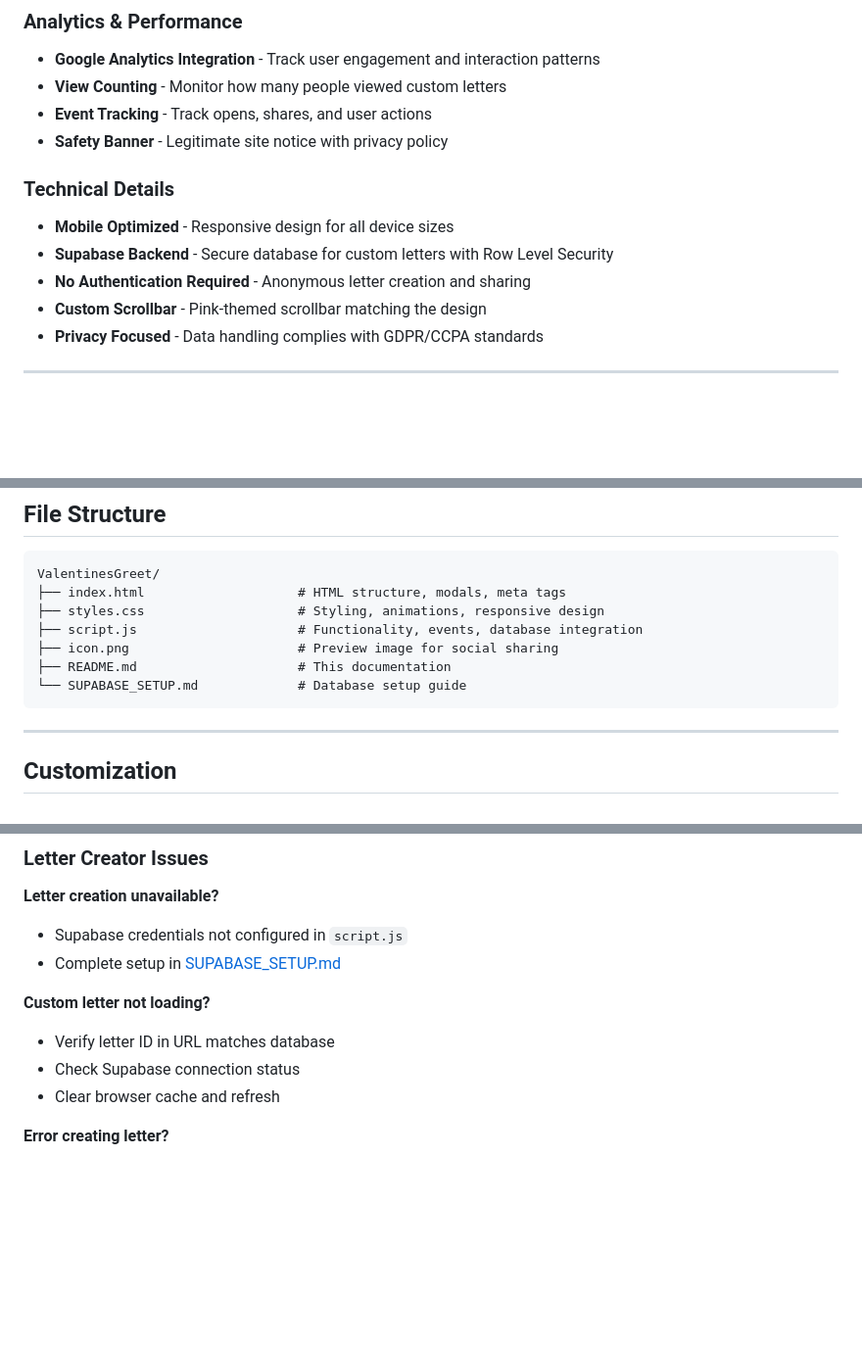
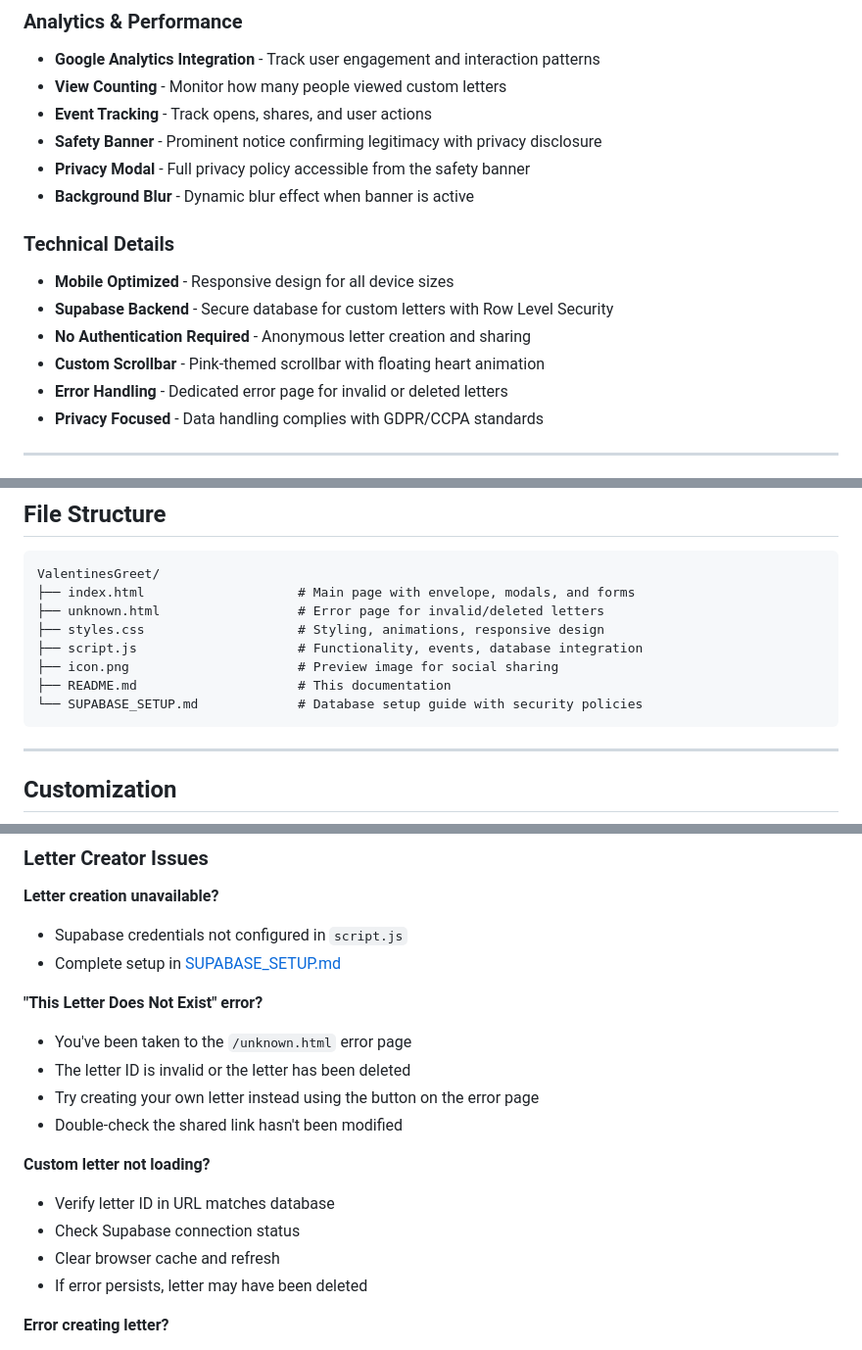
Before and after one commit to FrekiJoms/ValentinesGreet, a Markdown page: README.md, 3 parts joined by grey strips. Shown at 98% size. Drawn GitHub-style; blank space fills up the shorter version.

Commit message:
Enhance README.md with new features: added safety banner, privacy modal, error handling, and updated descriptions for view counting and custom scrollbar.

````diff
--- a/README.md
+++ b/README.md
@@ -46,14 +46,17 @@ To enable custom letter creation:
 - **Google Analytics Integration** - Track user engagement and interaction patterns
 - **View Counting** - Monitor how many people viewed custom letters
 - **Event Tracking** - Track opens, shares, and user actions
-- **Safety Banner** - Legitimate site notice with privacy policy
+- **Safety Banner** - Prominent notice confirming legitimacy with privacy disclosure
+- **Privacy Modal** - Full privacy policy accessible from the safety banner
+- **Background Blur** - Dynamic blur effect when banner is active
 
 ### Technical Details
 
 - **Mobile Optimized** - Responsive design for all device sizes
 - **Supabase Backend** - Secure database for custom letters with Row Level Security
 - **No Authentication Required** - Anonymous letter creation and sharing
-- **Custom Scrollbar** - Pink-themed scrollbar matching the design
+- **Custom Scrollbar** - Pink-themed scrollbar with floating heart animation
+- **Error Handling** - Dedicated error page for invalid or deleted letters
 - **Privacy Focused** - Data handling complies with GDPR/CCPA standards
 
 ---
@@ -93,12 +96,13 @@ To enable custom letter creation:
 
 ```
 ValentinesGreet/
-├── index.html                    # HTML structure, modals, meta tags
+├── index.html                    # Main page with envelope, modals, and forms
+├── unknown.html                  # Error page for invalid/deleted letters
 ├── styles.css                    # Styling, animations, responsive design
 ├── script.js                     # Functionality, events, database integration
 ├── icon.png                      # Preview image for social sharing
 ├── README.md                     # This documentation
-└── SUPABASE_SETUP.md             # Database setup guide
+└── SUPABASE_SETUP.md             # Database setup guide with security policies
 ```
 
 ---
@@ -409,10 +413,17 @@ The application includes:
 - Supabase credentials not configured in `script.js`
 - Complete setup in [SUPABASE_SETUP.md](SUPABASE_SETUP.md)
 
+**"This Letter Does Not Exist" error?**
+- You've been taken to the `/unknown.html` error page
+- The letter ID is invalid or the letter has been deleted
+- Try creating your own letter instead using the button on the error page
+- Double-check the shared link hasn't been modified
+
 **Custom letter not loading?**
 - Verify letter ID in URL matches database
 - Check Supabase connection status
 - Clear browser cache and refresh
+- If error persists, letter may have been deleted
 
 **Error creating letter?**
 - Ensure all form fields are filled
````
